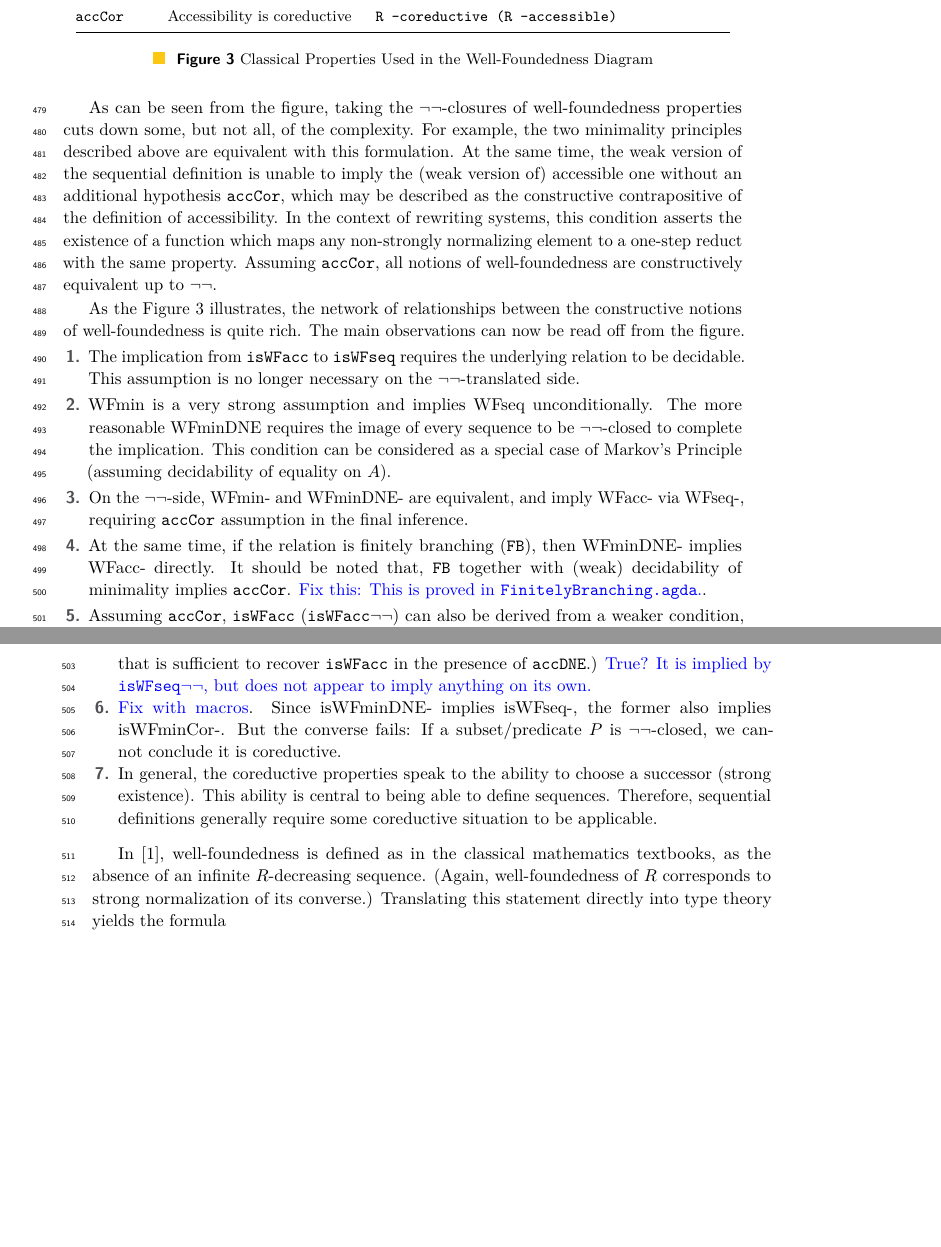
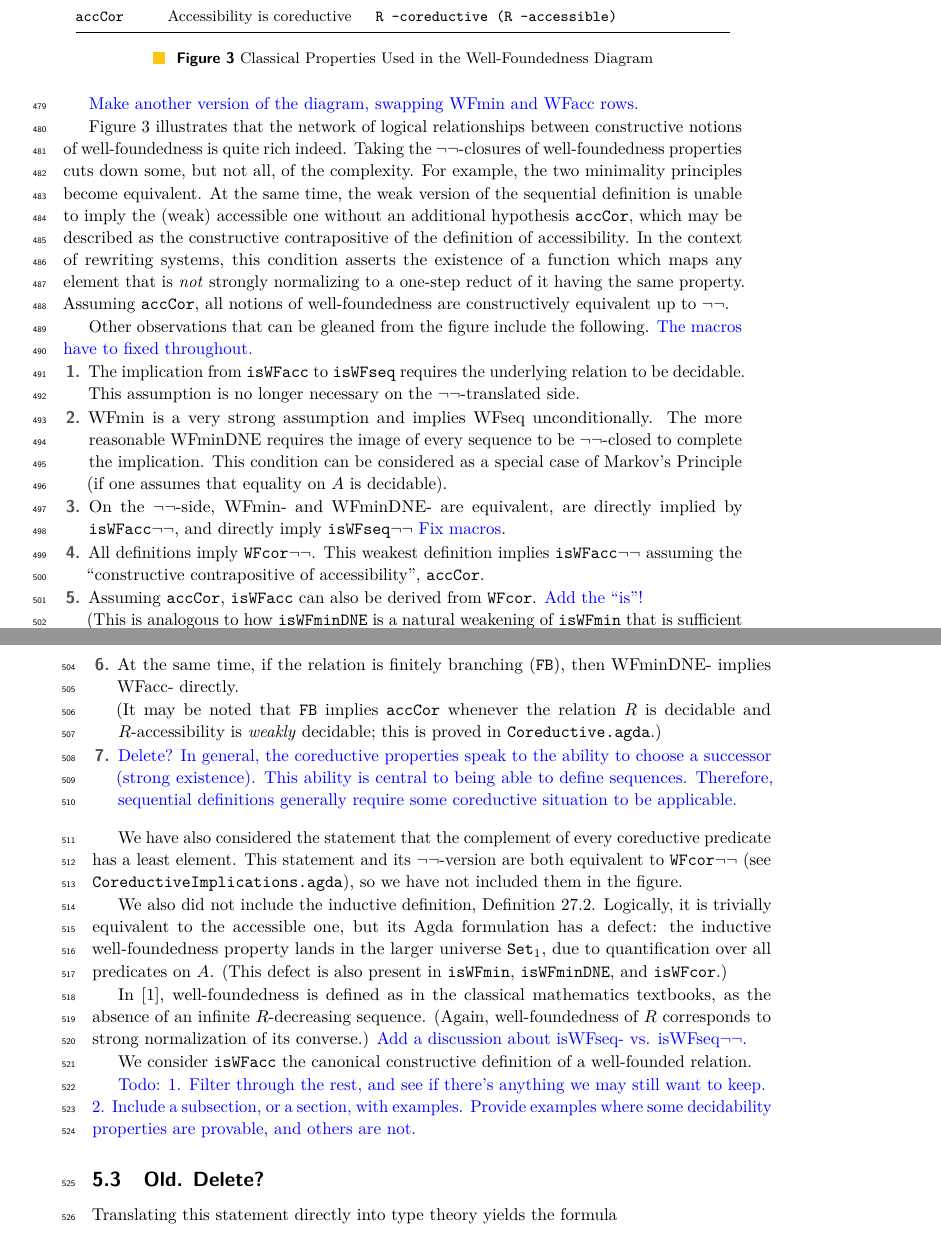
Before and after one commit to DrPolonsky/LAM, a LaTeX paper (Relations/Paper/Main.tex, which reads Relations/Paper/Well-foundedness.tex): two parts of pages 15 and 16 of 18, joined at a grey line, cut so that both start at the same text, the shorter picture padded with empty space. Compiled offline with pdfLaTeX.

Commit message:
getting close to finishing section 5

```diff
--- a/Relations/Paper/Well-foundedness.tex
+++ b/Relations/Paper/Well-foundedness.tex
@@ -286,68 +286,68 @@ $\accCor$ & Accessibility is coreductive
 \end{figure}
 }
 
-% As the figure illustrates, the concept of well-foundness is very rich from the vantage point of constructive logic.
-% Our analysis resulted in the following principles,
-%
-% The additional classical hypotheses needed to recover some of the implications on the diagram
-%
+\apcomment{Make another version of the diagram, swapping WFmin and WFacc rows.}
+
 % The principles appearing in the labels of Figure \ref{fig:WF} are valid for many rewriting systems,
 % and are classically true.
-%
-% The weaker definitions help us to explore how the standard well-founded definitions interrelate. This is made clear in the following diagram.
-%
-As can be seen from the figure, taking the $\lnot\lnot$-closures of
+Figure \ref{tab:cprop} illustrates that the network of logical relationships between
+constructive notions of well-foundedness is quite rich indeed.
+Taking the $\lnot\lnot$-closures of
 well-foundedness properties cuts down some, but not all, of the complexity.
-For example, the two minimality principles
-described above are equivalent with this formulation.
+For example, the two minimality principles become equivalent.
 % The implication from the inductive to sequential definition no longer requires
 % decidability of $R$.
 % On the other hand, the reverse
 At the same time, the weak version of the sequential definition is unable to imply
-the (weak version of) accessible one without an additional hypothesis $\accCor$,
+the (weak) accessible one without an additional hypothesis $\accCor$,
 which may be described as the constructive contrapositive of the definition of accessibility.
 In the context of rewriting systems,
 this condition asserts the existence of a function which maps any
-non-strongly normalizing element to a one-step reduct with the same property.
+element that is \emph{not} strongly normalizing to a one-step reduct of it having the same property.
 Assuming $\accCor$, all notions of well-foundedness
 are constructively equivalent up to $\lnot\lnot$.
 
-As the Figure \ref{tab:cprop} illustrates, the network of relationships between the
-constructive notions of well-foundedness is quite rich.
-The main observations can now be read off from the figure.
+Other observations that can be gleaned from the figure include the following.
+\apcomment{The macros have to fixed throughout.}
 \begin{enumerate}
   \item The implication from $\isWFacc$ to $\isWFseq$ requires the underlying relation to be decidable.
     This assumption is no longer necessary on the $\lnot\lnot$-translated side.
   \item WFmin is a very strong assumption and implies WFseq unconditionally.
   The more reasonable WFminDNE requires the image of every sequence to be $\lnot\lnot$-closed
   to complete the implication.  This condition can be considered as a special case of Markov's Principle
-  (assuming decidability of equality on $A$).
-  \item On the $\lnot\lnot$-side, WFmin- and WFminDNE- are equivalent,
-  and imply WFacc- via WFseq-, requiring {$\accCor$} assumption in the final inference.
+  (if one assumes that equality on $A$ is decidable).
+  \item On the $\lnot\lnot$-side, WFmin- and WFminDNE- are equivalent, are directly implied by $\isWFaccm$,
+    and directly imply $\isWFseqm$  \apcomment{Fix macros}.
+  \item All definitions imply $\WFcorm$.  This weakest definition implies $\isWFaccm$ assuming the
+    ``constructive contrapositive of accessibility'', $\accCor$.
+    %While this condition is implied by $\isWFseqm$, it does not appear to imply anything on its own.
+  \item Assuming $\accCor$, $\isWFacc$ can also be derived from $\WFcor$. % , the stronger version of $\WFcorm$.
+    \apcomment{Add the ``is''!}
+
+    (This is analogous to how $\isWFminDNE$ is a natural weakening of
+    $\isWFmin$ that is sufficient to recover $\isWFacc$ in the presence of {$\accDNE$}.)
+
   \item At the same time, if the relation is finitely branching ($\FB$), then WFminDNE-
-  implies WFacc- directly.  It should be noted that, $\FB$ together with (weak) decidability of minimality
-  implies $\accCor$.  \apcomment{Fix this: This is proved in \texttt{FinitelyBranching.agda}.}.
+    implies WFacc- directly.
+
+    (It may be noted that $\FB$ implies $\accCor$ whenever the relation $R$ is decidable
+    and $R$-accessibility is \emph{weakly} decidable;  this is proved in \texttt{Coreductive.agda}.)
   % \apcomment{The previous observation suggests the question of whether isWFseq- might
   % imply isWFminDNE- via decidability of minimal elements.\\
   % However, in trying to prove this implication, the hypothesis asserting non-existence of
   %  a minimal element of some given non-empty $\lnot\lnot$-closed predicate
   %  automatically entails that any particular element of interest is not normal.\\
   %  Unless it's not satisfying $P$? \emph{We need to decide whether it is P-minimal as well.}}
-  \item Assuming $\accCor$, $\isWFacc$ ($\isWFaccm$) can also be derived from a weaker condition, $\WFcor$ ($\WFcorm$).
-    \apcomment{Add the ``is''!}
-    (Just like $\isWFminDNE$ is a natural weakening of $\isWFmin$ that is sufficient to recover $\isWFacc$ in the presence of {$\accDNE$}.)
-  \apcomment{True?  It is implied by $\isWFseqm$, but does not appear to imply anything on its own.}
-
   % \apcomment{(This seems easy: The converse implication isWFminCor to isWFseq- requires the sequence in question to
   % have decidable image, leading to a further weakening of isWFseq-.)}
-\item \apcomment{Fix with macros}. Since isWFminDNE- implies isWFseq-, the former also implies isWFminCor-.
-  But the converse fails: If a subset/predicate $P$ is $\lnot\lnot$-closed,
-  we cannot conclude it is coreductive.
 
-  \item In general, the coreductive properties speak to the ability to choose
+% \item \apcomment{Fix with macros}. Since isWFminDNE- implies isWFseq-, the former also implies isWFminCor-.
+%   But the converse fails: If a subset/predicate $P$ is $\lnot\lnot$-closed,
+%   we cannot, in general, conclude it is coreductive.
+  \item \apcomment{Delete? In general, the coreductive properties speak to the ability to choose
   a successor (strong existence).  This ability is central to being able to
   define sequences.  Therefore, sequential definitions generally require
-  some coreductive situation to be applicable.
+some coreductive situation to be applicable.}
 
   % \item Assuming normal forms are decidable,
   % isWFseq implies a very weak version of minimality, isWFminEM.
@@ -355,11 +355,28 @@ The main observations can now be read off from the figure.
   % so we have nothing else to say about it.
 \end{enumerate}
 
+We have also considered the statement that the complement of every coreductive predicate
+  has a least element.  This statement and its $\lnot\lnot$-version are both equivalent to $\WFcorm$
+  (see \texttt{CoreductiveImplications.agda}), so we have not included them in the figure.
 
+We also did not include the inductive definition, Definition \ref{def:WFproperties}.\ref{def:WFind}.
+  Logically, it is trivially equivalent to the accessible one, but its Agda formulation has a defect:
+  the inductive well-foundedness property lands in the larger universe $\mathtt{Set}_1$, due to
+  quantification over all predicates on $A$.  (This defect is also present in $\isWFmin$, $\isWFminDNE$, and \texttt{isWFcor}.)
 
 In \cite{Terese}, well-foundedness is defined as in the classical mathematics textbooks,
 as the absence of an infinite $R$-decreasing sequence.
 (Again, well-foundedness of $R$ corresponds to strong normalization of its converse.)
+\apcomment{Add a discussion about isWFseq- vs. isWFseq$\lnot\lnot$.}
+
+We consider $\isWFacc$ the canonical constructive definition of a well-founded relation.
+
+\apcomment{Todo: 1. Filter through the rest, and see if there's anything we may still want to keep.\\
+  2. Include a subsection, or a section, with examples.  Provide examples where some decidability
+properties are provable, and others are not.}
+
+\subsection{Old. Delete?}
+
 Translating this statement directly into type theory yields the formula
 
 \[\tag{$\isWFseqm$} \lnot \big(\exists s : \nat \to A \forall k : \nat. \  R \,(s\,(k+1)) \, (s\, k) \big) \]
```
Also changed, not shown: Relations/Paper/Well-foundedness.tex (2 more changed lines).
